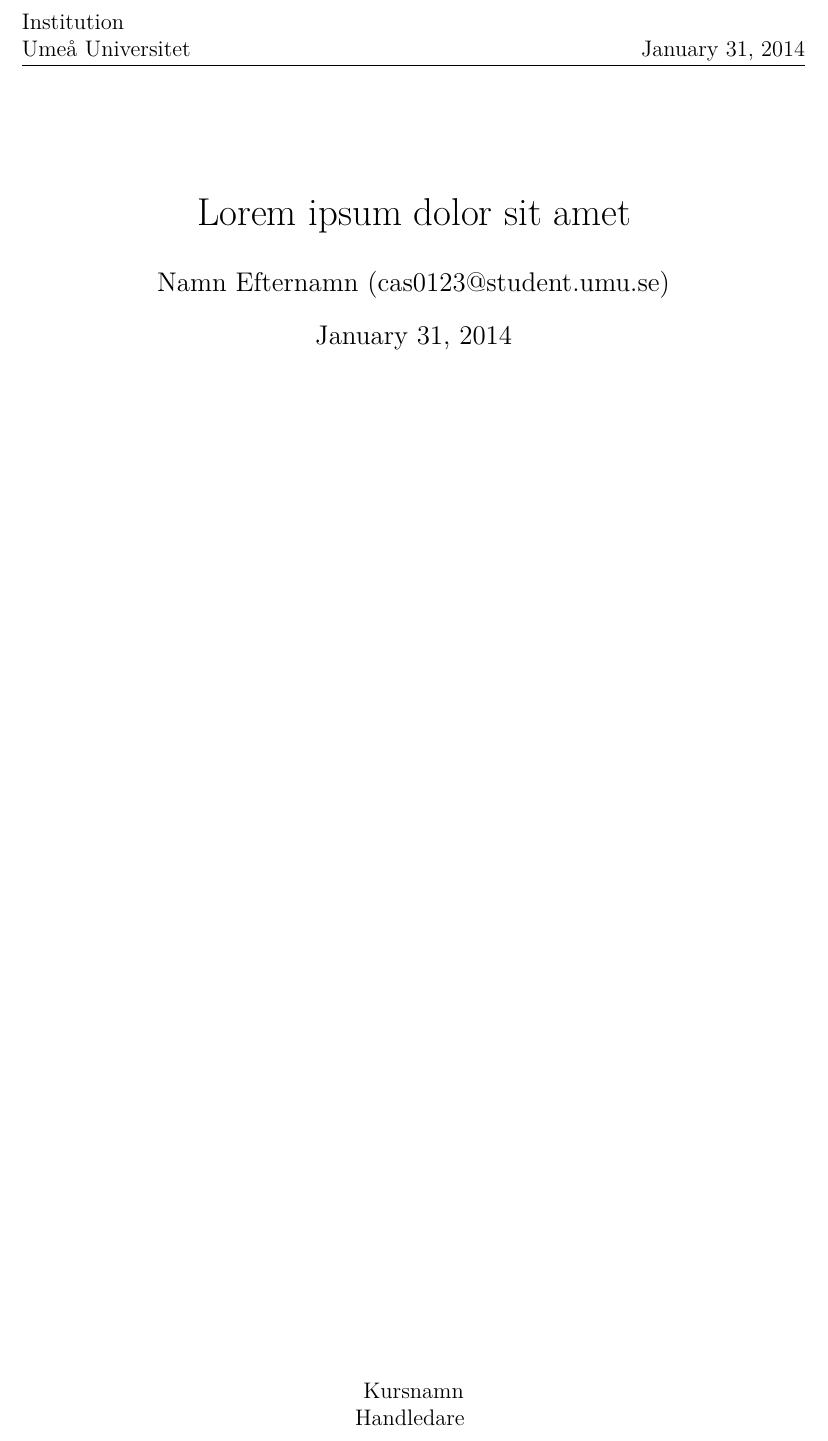
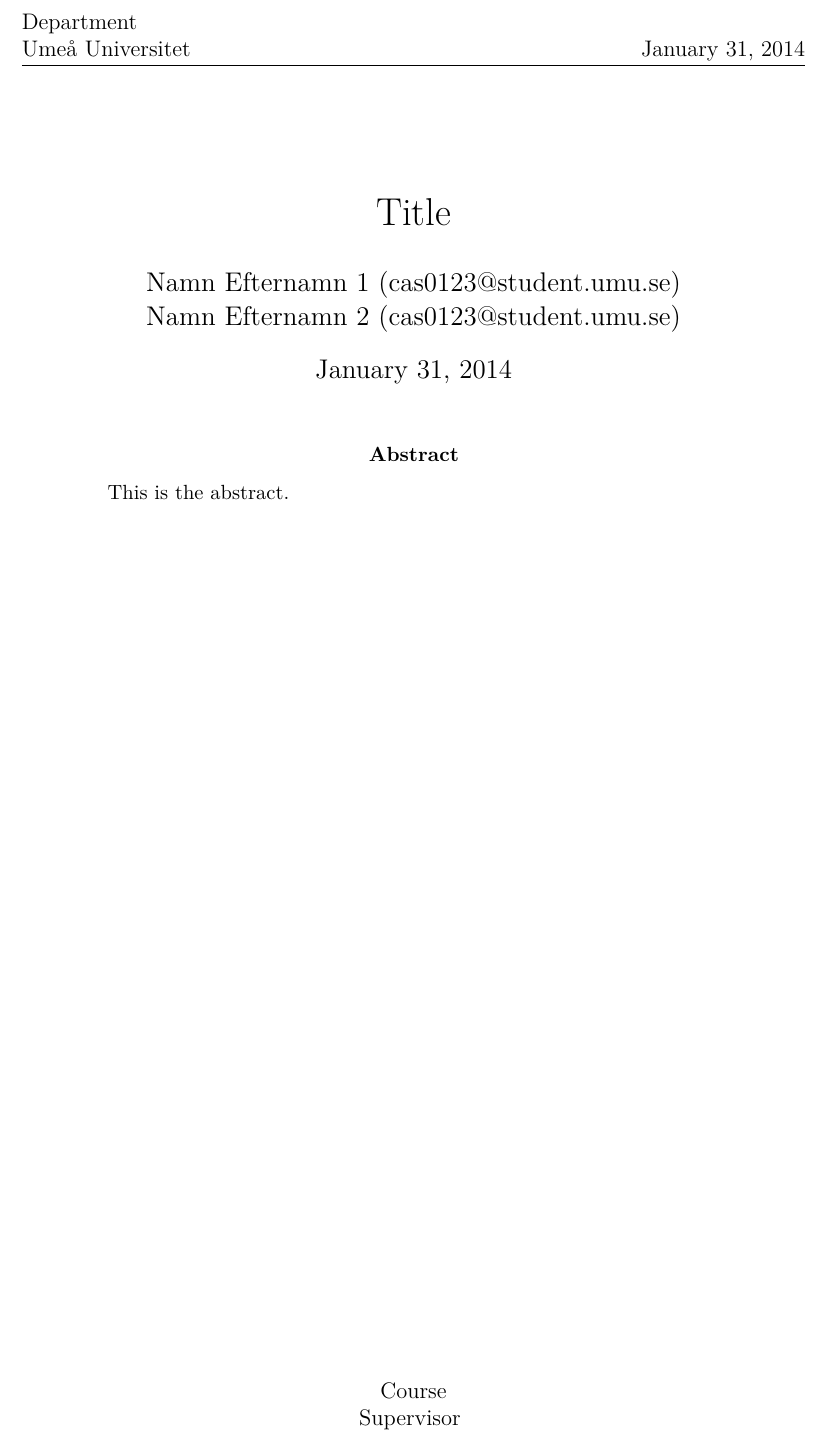
Before and after one commit to antoneri/tex, a LaTeX paper (document.tex, which reads title.tex): part of the page, cut at the place of the change. Compiled offline with pdfLaTeX.

Commit message:
Converted titlepage to english

```diff
--- a/title.tex
+++ b/title.tex
@@ -1,18 +1,21 @@
-%!TEX root = document.tex
-\title{Lorem ipsum dolor sit amet}
-\author{Namn Efternamn (cas0123@student.umu.se)}
+\title{Title}
+\author{Namn Efternamn 1 (cas0123@student.umu.se) \\
+        Namn Efternamn 2 (cas0123@student.umu.se)}
 \date{\today}
 
 \begin{titlepage}
   \maketitle
   \thispagestyle{fancy}
   \lhead{
-    Institution\\
+    Department\\
     Umeå Universitet
   }
   \rhead{\today}
+  \begin{abstract}
+    This is the abstract.
+  \end{abstract}
   \cfoot{
-    Kursnamn\\
-    Handledare
+    Course\\
+    Supervisor
   }
 \end{titlepage}
```
